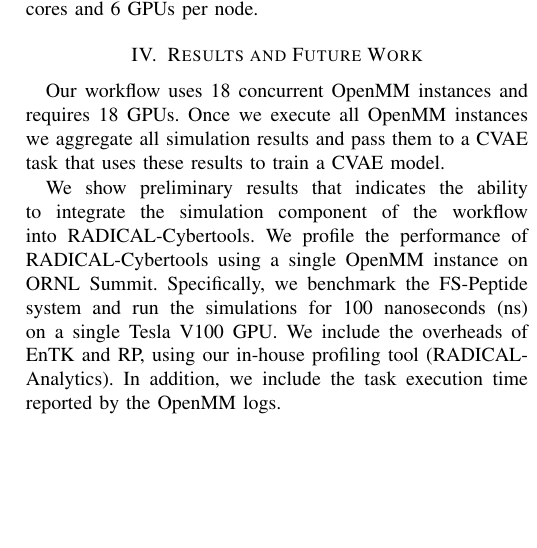
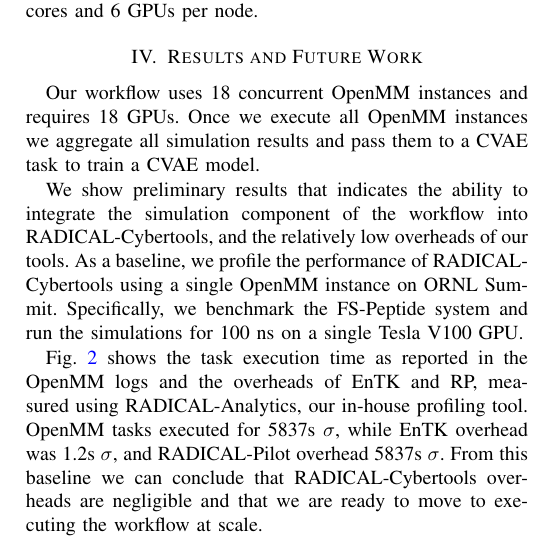
Before and after one commit to radical-collaboration/DeepDriveMD, a LaTeX paper (papers/parco-micro-XtendedAbstract.tex): part of one column of page 2 of 3, cut so that both start at the same text, the shorter picture padded with empty space. Compiled offline with pdfLaTeX.

Commit message:
Ongoing results description

```diff
--- a/papers/parco-micro-XtendedAbstract.tex
+++ b/papers/parco-micro-XtendedAbstract.tex
@@ -117,17 +117,24 @@
 
 Our workflow uses 18 concurrent OpenMM instances and requires 18 GPUs. Once
 we execute all OpenMM instances we aggregate all simulation results and pass
-them to a CVAE task that uses these results to train a CVAE model.
+them to a CVAE task % that uses these results
+to train a CVAE model.
 
 We show preliminary results that indicates the ability to integrate the
-simulation component of the workflow into RADICAL-Cybertools.  We profile the
-performance of RADICAL-Cybertools using a single OpenMM instance on ORNL Summit.
-Specifically, we benchmark the FS-Peptide system and run the
-simulations for 100 nanoseconds (ns) on a single Tesla V100 GPU. We include the
-overheads of EnTK and RP, using our in-house profiling tool (RADICAL-Analytics).
-In addition, we include the task execution time reported by the OpenMM logs.
-% Performance of RADICAL-Cybertools using
-    % FS-Peptide OpenMM benchmark on ORNL Summit
+simulation component of the workflow into RADICAL-Cybertools, and the
+relatively low overheads of our tools.  As a baseline, we profile the
+performance of RADICAL-Cybertools using a single OpenMM instance on ORNL
+Summit. Specifically, we benchmark the FS-Peptide system and run the
+simulations for 100 ns on a single Tesla V100 GPU.
+
+Fig.~\ref{fig:single_openmm} shows the task execution time as reported in the
+OpenMM logs and the overheads of EnTK and RP, measured using
+RADICAL-Analytics, our in-house profiling tool. OpenMM tasks executed for
+5837s $\sigma$, while EnTK overhead was 1.2s $\sigma$, and
+RADICAL-Pilot overhead 5837s $\sigma$. From this baseline we can
+conclude that RADICAL-Cybertools overheads are negligible and that we are
+ready to move to executing the workflow at scale.
+
 \begin{figure*}
     \centering
     \includegraphics[width=.8\textwidth]{single_openmm}
```
Also changed, not shown: papers/parco-micro-XtendedAbstract.tex (2 more changed lines).
